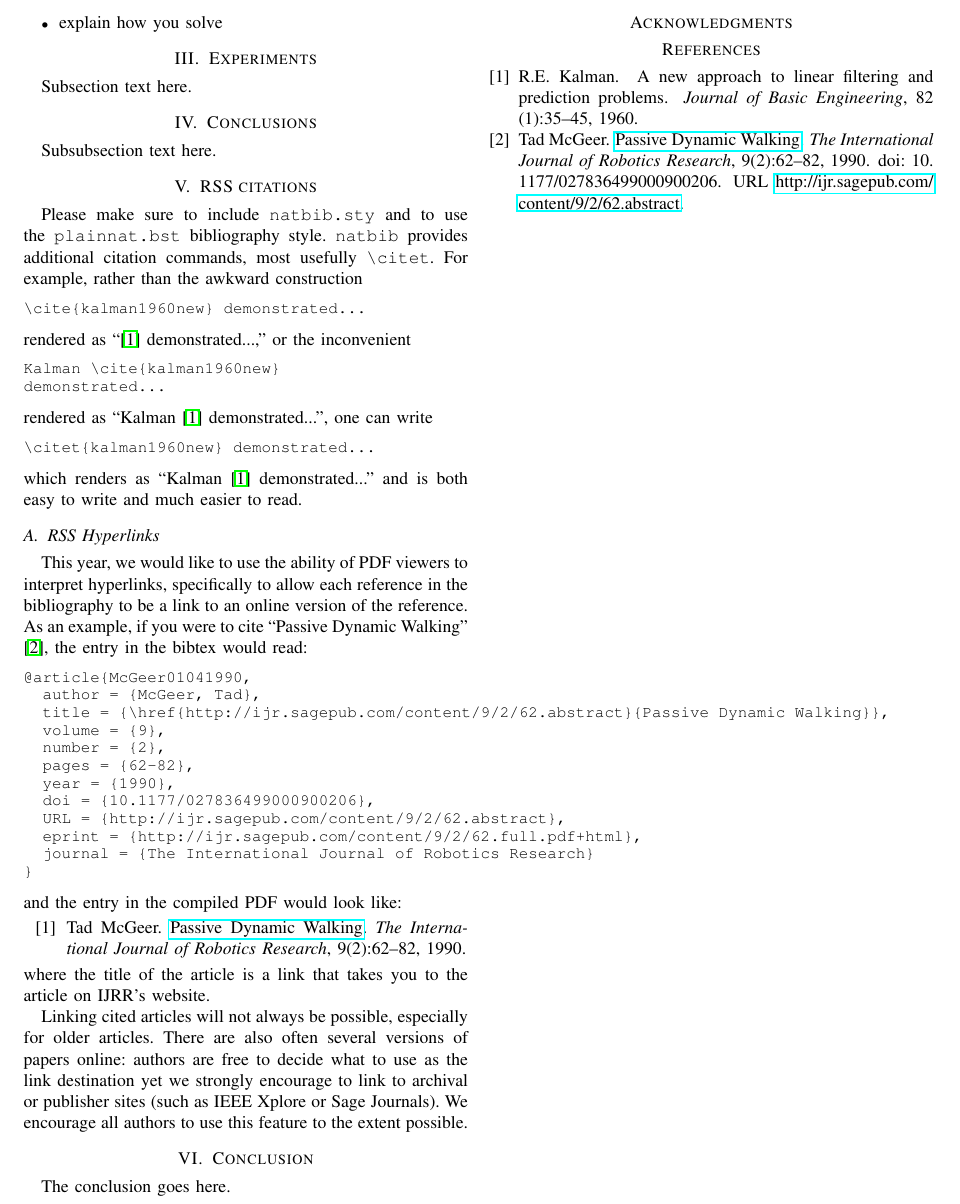
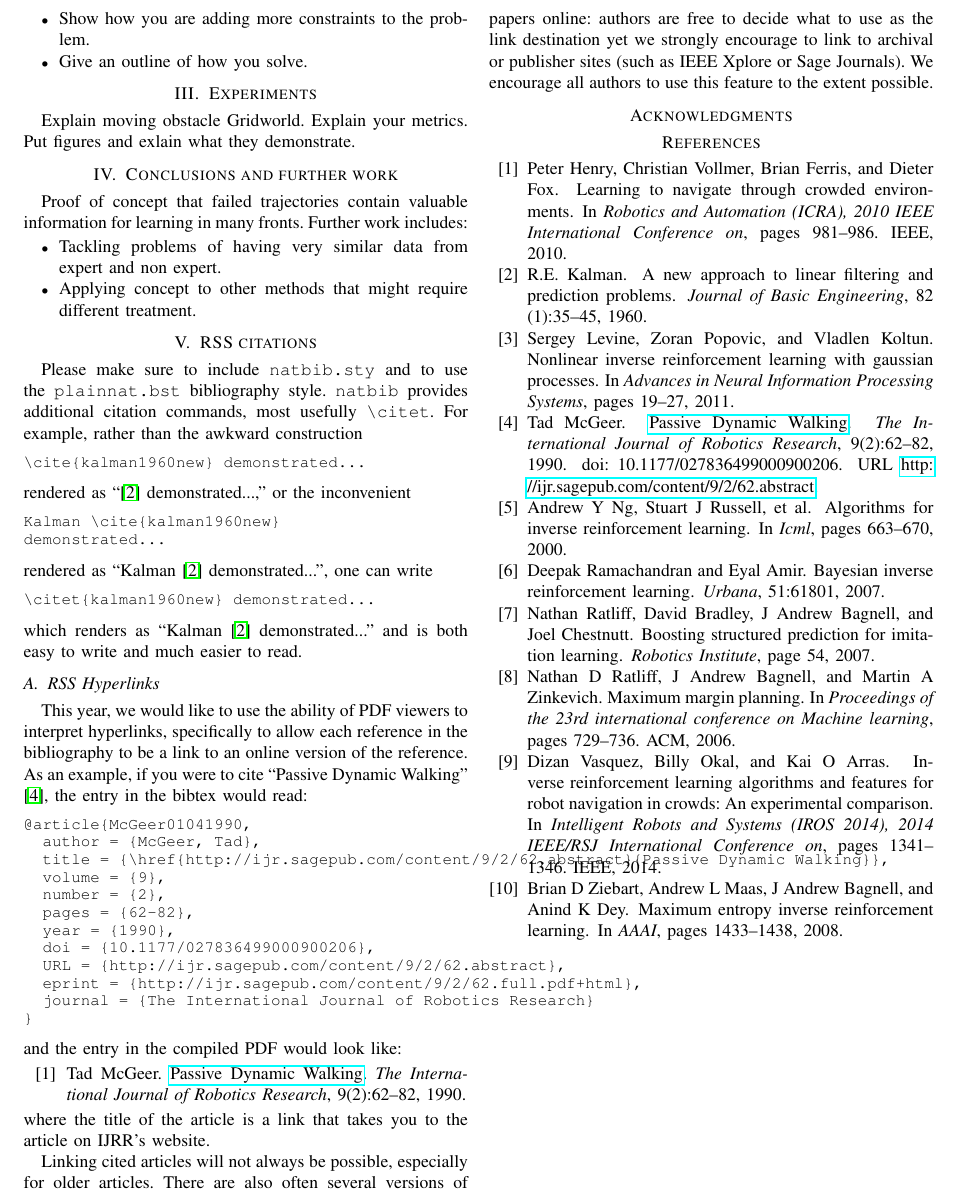
Before and after one commit to KyriacosShiarli/LfDWorkshopRome2015, a LaTeX paper (RomeWorkshop.tex, which reads references.bib): part of page 2 of 2, cut so that both start at the same text. Compiled offline with pdfLaTeX.

Commit message:
Added References

```diff
--- a/RomeWorkshop.tex
+++ b/RomeWorkshop.tex
@@ -92,12 +91,17 @@ This altered view of IRL emerges from the basic principle that governs most IRL
 		\item Show how you are adding more constraints to the problem.
-		\item explain how you solve
+		\item Give an outline of how you solve.
 	\end{itemize}
 
 \section{Experiments}
-Subsection text here.
+Explain moving obstacle Gridworld. Explain your metrics. Put figures and exlain what they demonstrate.
 
-\section{Conclusions}
-Subsubsection text here.
+\section{Conclusions and further work}
+Proof of concept that failed trajectories contain valuable information for learning in many fronts.
+Further work includes:
+\begin{itemize}
+	\item Tackling problems of having very similar data from expert and non expert.
+	\item Applying concept to other methods that might require different treatment.
+\end{itemize}
 
 
 \section{RSS citations}
@@ -184,12 +188,6 @@ online: authors are free to decide what to use as the link destination
 yet we strongly encourage to link to archival or publisher sites
 (such as IEEE Xplore or Sage Journals).  We encourage all authors to use this feature to
 the extent possible.
-
-\section{Conclusion}
-\label{sec:conclusion}
-
-The conclusion goes here.
-
 \section*{Acknowledgments}
 
 %% Use plainnat to work nicely with natbib.
--- a/references.bib
+++ b/references.bib
@@ -21,3 +21,18 @@
   year={1960},
   publisher={Citeseer}
 }
+
+@inproceedings{ratliff2006maximum,
+  title={Maximum margin planning},
+  author={Ratliff, Nathan D and Bagnell, J Andrew and Zinkevich, Martin A},
+  booktitle={Proceedings of the 23rd international conference on Machine learning},
+  pages={729--736},
+  year={2006},
+  organization={ACM}
+}
+@inproceedings{ziebart2008maximum,
+  title={Maximum Entropy Inverse Reinforcement Learning.},
+  author={Ziebart, Brian D and Maas, Andrew L and Bagnell, J Andrew and Dey, Anind K},
+  booktitle={AAAI},
+  pages={1433--1438},
+  year={2008}
@@ -23,0 +48,6 @@
+@inproceedings{levine2011nonlinear,
+  title={Nonlinear inverse reinforcement learning with Gaussian processes},
+  author={Levine, Sergey and Popovic, Zoran and Koltun, Vladlen},
+  booktitle={Advances in Neural Information Processing Systems},
+  pages={19--27},
+  year={2011}
@@ -23,0 +65,42 @@
+  title={Boosting structured prediction for imitation learning},
+  author={Ratliff, Nathan and Bradley, David and Bagnell, J Andrew and Chestnutt, Joel},
+  journal={Robotics Institute},
+  pages={54},
+  year={2007}
+}
+@article{ramachandran2007bayesian,
+  title={Bayesian inverse reinforcement learning},
+  author={Ramachandran, Deepak and Amir, Eyal},
+  journal={Urbana},
+  volume={51},
+  pages={61801},
+  year={2007}
+}
+
+
+
+@inproceedings{henry2010learning,
+  title={Learning to navigate through crowded environments},
+  author={Henry, Peter and Vollmer, Christian and Ferris, Brian and Fox, Dieter},
+  booktitle={Robotics and Automation (ICRA), 2010 IEEE International Conference on},
+  pages={981--986},
+  year={2010},
+  organization={IEEE}
+}
+
+@inproceedings{vasquez2014inverse,
+  title={Inverse Reinforcement Learning algorithms and features for robot navigation in crowds: An experimental comparison},
+  author={Vasquez, Dizan and Okal, Billy and Arras, Kai O},
+  booktitle={Intelligent Robots and Systems (IROS 2014), 2014 IEEE/RSJ International Conference on},
+  pages={1341--1346},
+  year={2014},
+  organization={IEEE}
+}
+
+
+@inproceedings{ng2000algorithms,
+  title={Algorithms for inverse reinforcement learning.},
+  author={Ng, Andrew Y and Russell, Stuart J and others},
+  booktitle={Icml},
+  pages={663--670},
+  year={2000}
@@ -23,0 +113,6 @@
+  volume={4},
+  number={4},
+  pages={331--342},
+  year={2012},
+  publisher={Springer}
+}
```
Also changed, not shown: RomeWorkshop.bbl (added), RomeWorkshop.tex (9 more changed lines), references.bib (26 more changed lines), 1 other file.
